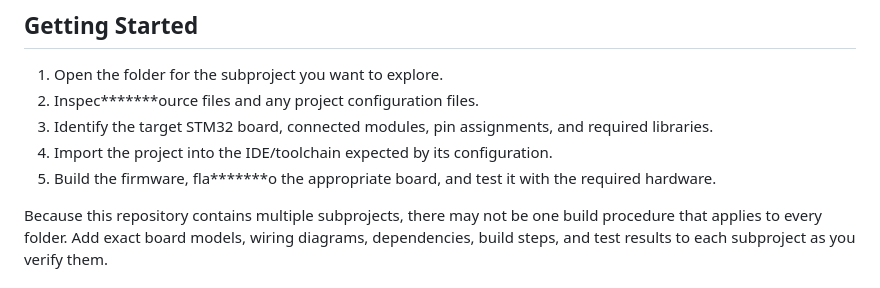
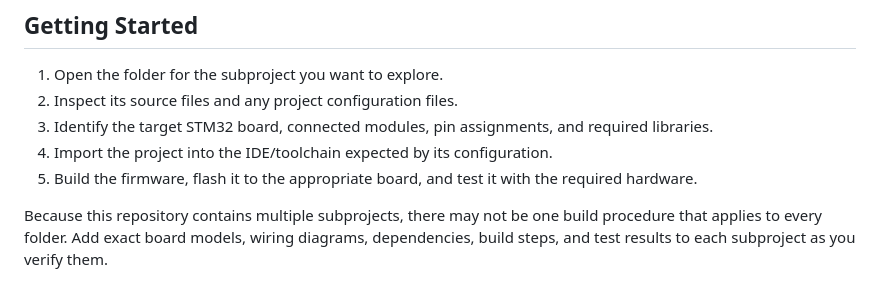
Before and after one commit to ROUNAKVhaskeri/Embedded_System_Portfolio, a Markdown page: STM32_In-Vehicle-Communication/readme.md, the part around the change. Rendered like a GitHub page.

Commit message:
Fix typos in readme.md for clarity

```diff
--- a/STM32_In-Vehicle-Communication/readme.md
+++ b/STM32_In-Vehicle-Communication/readme.md
@@ -51,10 +51,10 @@ STM32_In-Vehicle-Communication/
 ## Getting Started
 
 1. Open the folder for the subproject you want to explore.
-2. Inspec*******ource files and any project configuration files.
+2. Inspect its source files and any project configuration files.
 3. Identify the target STM32 board, connected modules, pin assignments, and required libraries.
 4. Import the project into the IDE/toolchain expected by its configuration.
-5. Build the firmware, fla*******o the appropriate board, and test it with the required hardware.
+5. Build the firmware, flash it to the appropriate board, and test it with the required hardware.
 
 Because this repository contains multiple subprojects, there may not be one build procedure that applies to every folder. Add exact board models, wiring diagrams, dependencies, build steps, and test results to each subproject as you verify them.
 
```
